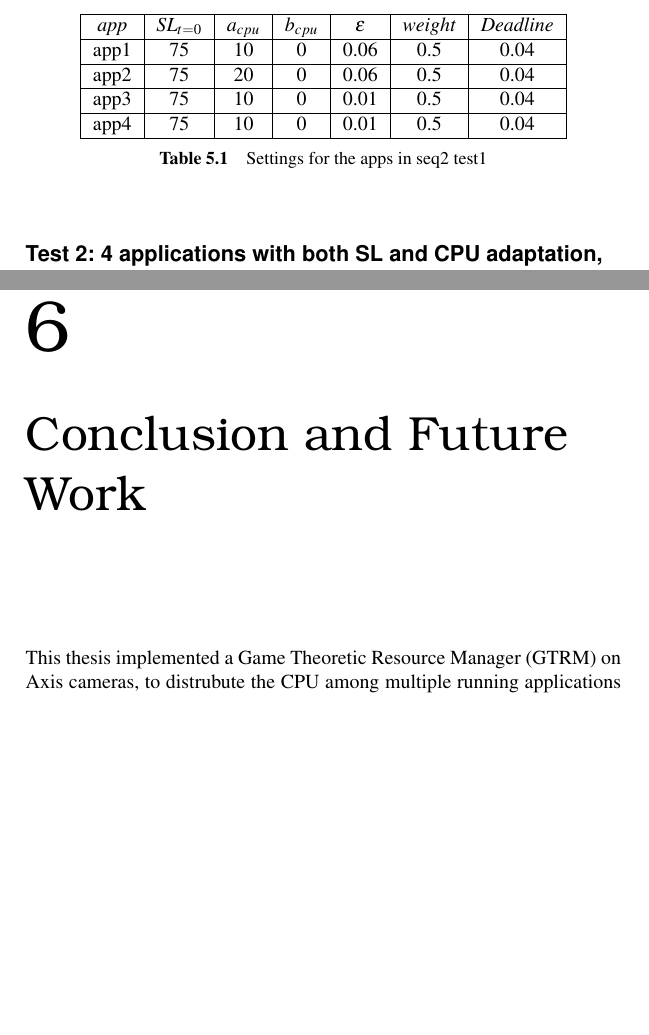
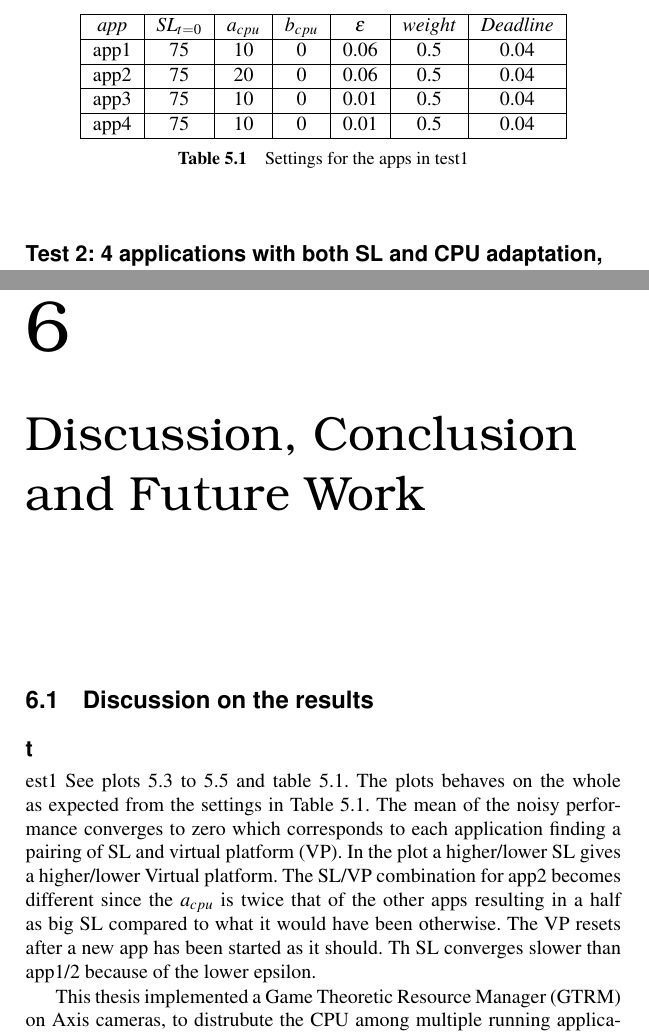
Before and after one commit to Fredrik89/mt, a LaTeX thesis (report/thesis.tex): two parts of pages 62 and 76 of 92, joined at a grey line, cut so that both start at the same text, the shorter picture padded with empty space. Compiled offline with pdfLaTeX.

Commit message:
add disc test1

```diff
--- a/report/thesis.tex
+++ b/report/thesis.tex
@@ -1953,7 +1953,7 @@ The result is shown in figures ~\ref{fig:test1_vp} to ~\ref{fig:test1_f}.
 	app3 & 75 & 10 & 0 & 0.01 & 0.5 &0.04  \\ \hline
 	app4 & 75 & 10 & 0 & 0.01 & 0.5 &0.04  \\ \hline
   \end{tabular}
-  \caption{Settings for the apps in seq2 test1}
+  \caption{Settings for the apps in test1}
   \label{tab:settings_test1}
 \end{table}
 
@@ -2231,7 +2231,19 @@ The result is shown in figures ~\ref{fig:test3_vp} to ~\ref{fig:test3_f}.
 
 \end{comment}
 
-\chapter{Conclusion and Future Work}
+\chapter{Discussion, Conclusion and Future Work}
+
+\section{Discussion on the results}
+\subsection test1
+See plots \ref{fig:test1_vp} to \ref{fig:test1_f} and table \ref{tab:settings_test1}.
+The plots behaves on the whole as expected from the settings in Table \ref{tab:settings_test1}.
+The mean of the noisy performance converges to zero which corresponds to each application finding a pairing of SL and virtual platform (VP). In the plot a higher/lower SL gives a higher/lower Virtual platform. The SL/VP combination
+for app2 becomes different since the $a_{cpu}$ is twice that of the other apps resulting in a half as big SL compared to what it would have been otherwise. The VP resets after a new app has been started as it should. Th SL converges slower than app1/2 because of the lower epsilon.
+
+
+
+
+
 \label{chp:conclusion}
 
 This thesis implemented a Game Theoretic Resource Manager (GTRM) on Axis
```
Also changed, not shown: report/thesis.tex (6 more changed lines).
